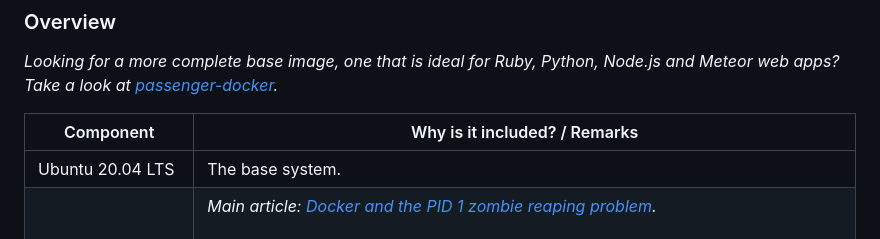
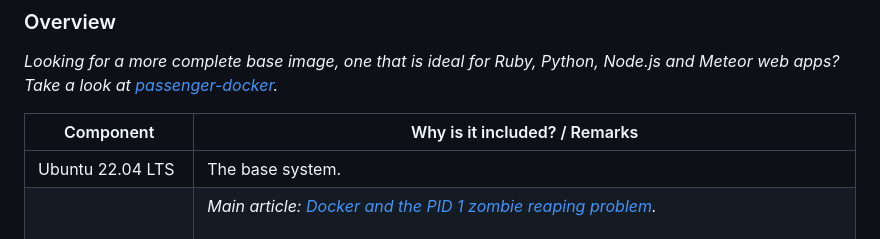
Before and after one commit to phusion/baseimage-docker, a Markdown page: README.md, the part around the change. GitHub-like rendering.

Commit message:
readme: change ubuntu version (#635)

```diff
--- a/README.md
+++ b/README.md
@@ -86,7 +86,7 @@ You can configure the stock `ubuntu` image yourself from your Dockerfile, so why
 
 | Component        | Why is it included? / Remarks |
 | ---------------- | ------------------- |
-| Ubuntu 20.04 LTS | The base system. |
+| Ubuntu 22.04 LTS | The base system. |
 | A **correct** init process | _Main article: [Docker and the PID 1 zombie reaping problem](http://blog.phusion.nl/2015/01/20/docker-and-the-pid-1-zombie-reaping-problem/)._ <br><br>According to the Unix process model, [the init process](https://en.wikipedia.org/wiki/Init) -- PID 1 -- inherits all [orphaned child processes](https://en.wikipedia.org/wiki/Orphan_process) and must [reap them](https://en.wikipedia.org/wiki/Wait_(system_call)). Most Docker containers do not have an init process that does this correctly. As a result, their containers become filled with [zombie processes](https://en.wikipedia.org/wiki/Zombie_process) over time. <br><br>Furthermore, `docker stop` sends SIGTERM to the init process, which stops all services. Unfortunately most init systems don't do this correctly within Docker since they're built for hardware shutdowns instead. This causes processes to be hard killed with SIGKILL, which doesn't give them a chance to correctly deinitialize things. This can cause file corruption. <br><br>Baseimage-docker comes with an init process `/sbin/my_init` that performs both of these tasks correctly. |
 | Fixes APT incompatibilities with Docker | See https://github.com/dotcloud/docker/issues/1024. |
 | syslog-ng | A syslog daemon is necessary so that many services - including the kernel itself - can correctly log to /var/log/syslog. If no syslog daemon is running, a lot of important messages are silently swallowed. <br><br>Only listens locally. All syslog messages are forwarded to "docker logs".<br><br>Why syslog-ng?<br>I've had bad experience with rsyslog. I regularly run into bugs with rsyslog, and once in a while it takes my log host down by entering a 100% CPU loop in which it can't do anything. Syslog-ng seems to be much more stable. |
```
Also changed, not shown: README_ZH_cn_.md (+1 -1 lines), README_zh_tw.md (+1 -1 lines).
